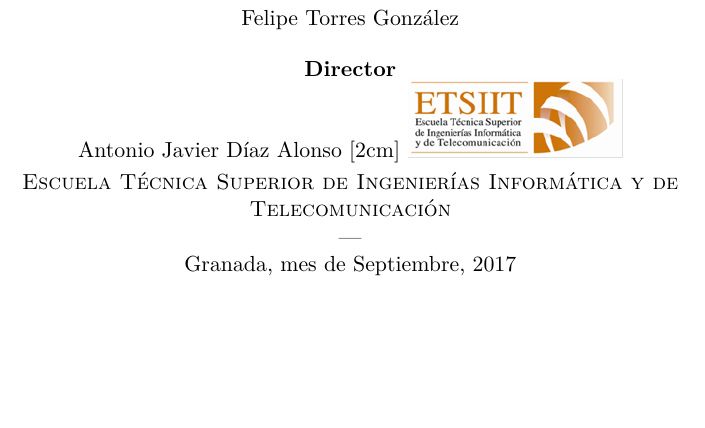
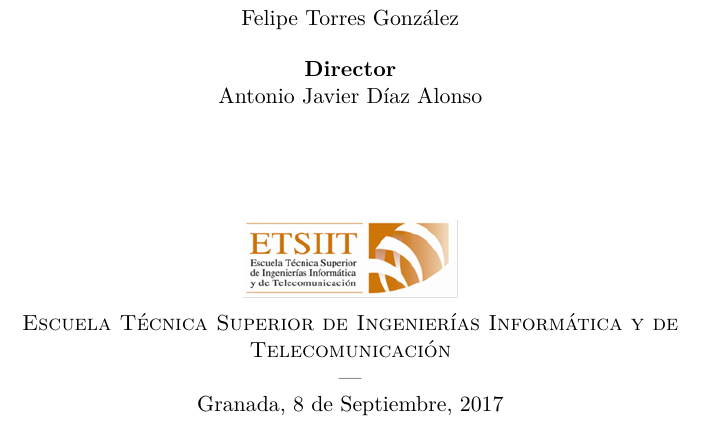
Before and after one commit to felipet/memoria_tfm, a LaTeX thesis (proyecto.tex, which reads portada/portada.tex): part of page 1 of 76, cut so that both start at the same text, the shorter picture padded with empty space. Compiled offline with XeLaTeX.

Commit message:
portada: Corregido error en el espacioado

```diff
--- a/portada/portada.tex
+++ b/portada/portada.tex
@@ -27,11 +27,11 @@
 \centering
 
 \textbf{Autor}\\ {\myName} \\[2.5ex]
-\textbf{Director} \\ {\myProf} [2cm]
+\textbf{Director} \\ {\myProf} \\[2cm]
 \includegraphics[width=0.3\textwidth]{imagenes/etsiit_logo.png} \\[0.1cm]
 \textsc{Escuela Técnica Superior de Ingenierías Informática y de Telecomunicación}\\
 \textsc{---}\\
-Granada, mes de Septiembre, 2017
+Granada, 8 de Septiembre, 2017
 \end{minipage}
 %\addtolength{\textwidth}{\centeroffset}
 %\vspace{\stretch{2}}
```
